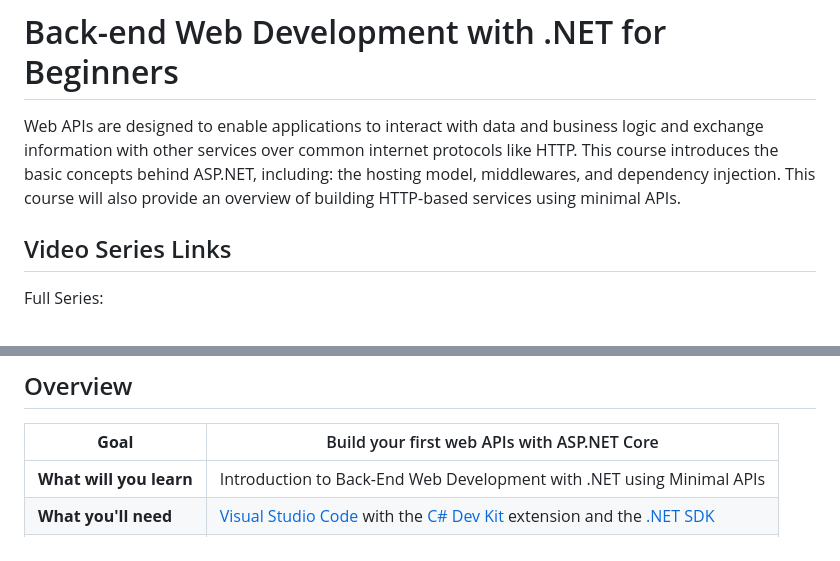
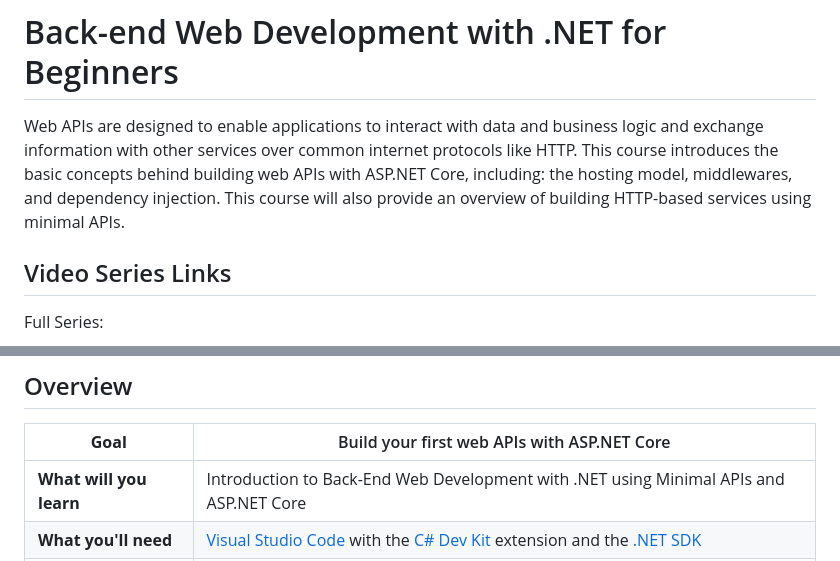
Before and after one commit to dotnet/beginner-series, a Markdown page: Backend Web with Web APIs/README.md, 2 parts joined by grey strips. Drawn GitHub-style.

Commit message:
Add changes from review

```diff
--- a/Backend Web with Web APIs/README.md
+++ b/Backend Web with Web APIs/README.md
@@ -1,6 +1,6 @@
 # Back-end Web Development with .NET for Beginners
 
-Web APIs are designed to enable applications to interact with data and business logic and exchange information with other services over common internet protocols like HTTP. This course introduces the basic concepts behind ASP.NET, including: the hosting model, middlewares, and dependency injection. This course will also provide an overview of building HTTP-based services using minimal APIs.
+Web APIs are designed to enable applications to interact with data and business logic and exchange information with other services over common internet protocols like HTTP. This course introduces the basic concepts behind building web APIs with ASP.NET Core, including: the hosting model, middlewares, and dependency injection. This course will also provide an overview of building HTTP-based services using minimal APIs.
 
 ## Video Series Links
 
@@ -23,7 +23,7 @@ Individual Video Links:
 
 | **Goal**              | Build your first web APIs with ASP.NET Core                                    |
 | ----------------------------- | --------------------------------------------------------------------- |
-| **What will you learn**       | Introduction to Back-End Web Development with .NET using Minimal APIs                                       |
+| **What will you learn**       | Introduction to Back-End Web Development with .NET using Minimal APIs and ASP.NET Core                                      |
 | **What you'll need**          | [Visual Studio Code](code.visualstudio.com) with the [C# Dev Kit](https://marketplace.visualstudio.com/items?itemName=ms-dotnettools.csdevkit) extension and the [.NET SDK](https://dotnet.microsoft.com/download)|
 | **Number of videos**          | 8                                                               |
 | **Follow Along** | [sample-code](sample-code)                        |
```
